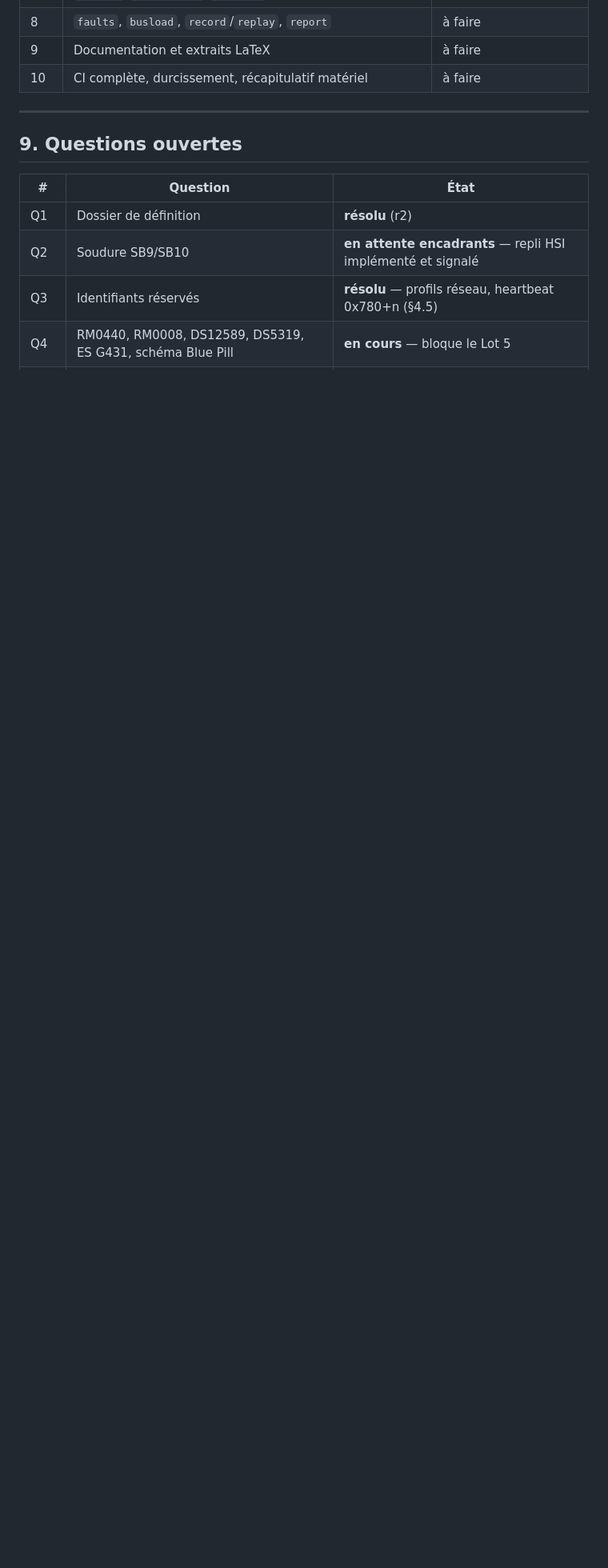
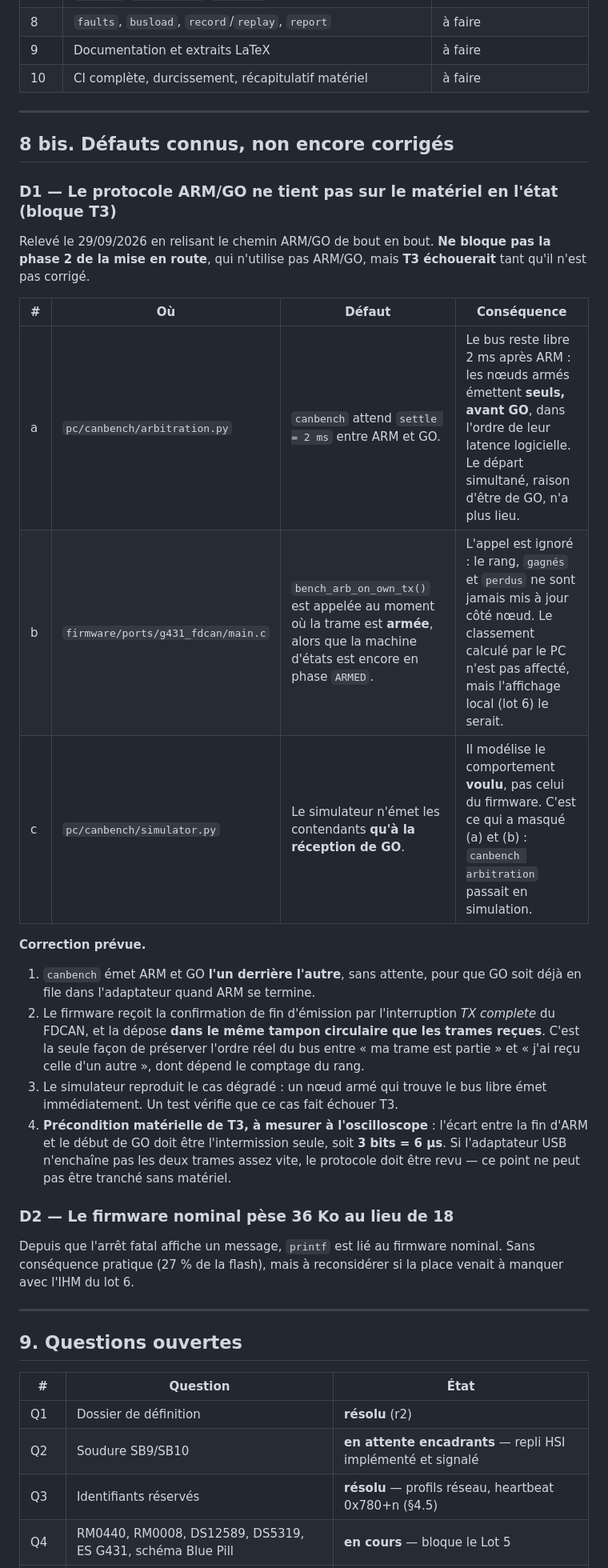
Before and after one commit to xopigun/Projet2A, a Markdown page: docs/PLAN.md, the part around the change. Shown at 80% size. GitHub-like rendering; blank space fills up the shorter version.

Commit message:
docs(plan): consigne les defauts du chemin ARM/GO, bloquants pour T3
Relus de bout en bout avant la premiere mise sous tension. Trois defauts, que
la simulation masquait :

- canbench attend 2 ms entre ARM et GO ; le bus reste libre et les noeuds armes
  emettent seuls, avant GO, ce qui annule le depart simultane ;
- le firmware fige son rang au moment ou il arme, pas quand sa trame part :
  l'appel est ignore et les compteurs embarques restent a zero ;
- le simulateur n'emet les contendants qu'a la reception de GO, modelisant le
  comportement voulu et non celui du firmware.

Ne bloque pas la phase 2 de la mise en route, qui n'utilise pas ARM/GO. La
correction prevue et la precondition materielle de T3 (ecart ARM->GO de 6 us a
l'oscilloscope) sont decrites dans PLAN.md, section 8 bis.

Co-Authored-By: Claude Opus 5.5 <noreply@anthropic.com>

```diff
--- a/docs/PLAN.md
+++ b/docs/PLAN.md
@@ -503,6 +503,43 @@ la mise en forme du rapport.
 
 ---
 
+## 8 bis. Défauts connus, non encore corrigés
+
+### D1 — Le protocole ARM/GO ne tient pas sur le matériel en l'état (bloque T3)
+
+Relevé le 29/09/2026 en relisant le chemin ARM/GO de bout en bout. **Ne bloque pas la phase 2
+de la mise en route**, qui n'utilise pas ARM/GO, mais **T3 échouerait** tant qu'il n'est pas
+corrigé.
+
+| # | Où | Défaut | Conséquence |
+|---|---|---|---|
+| a | `pc/canbench/arbitration.py` | `canbench` attend `settle = 2 ms` entre ARM et GO. | Le bus reste libre 2 ms après ARM : les nœuds armés émettent **seuls, avant GO**, dans l'ordre de leur latence logicielle. Le départ simultané, raison d'être de GO, n'a plus lieu. |
+| b | `firmware/ports/g431_fdcan/main.c` | `bench_arb_on_own_tx()` est appelée au moment où la trame est **armée**, alors que la machine d'états est encore en phase `ARMED`. | L'appel est ignoré : le rang, `gagnés` et `perdus` ne sont jamais mis à jour côté nœud. Le classement calculé par le PC n'est pas affecté, mais l'affichage local (lot 6) le serait. |
+| c | `pc/canbench/simulator.py` | Le simulateur n'émet les contendants **qu'à la réception de GO**. | Il modélise le comportement **voulu**, pas celui du firmware. C'est ce qui a masqué (a) et (b) : `canbench arbitration` passait en simulation. |
+
+**Correction prévue.**
+
+1. `canbench` émet ARM et GO **l'un derrière l'autre**, sans attente, pour que GO soit déjà en
+   file dans l'adaptateur quand ARM se termine.
+2. Le firmware reçoit la confirmation de fin d'émission par l'interruption *TX complete* du
+   FDCAN, et la dépose **dans le même tampon circulaire que les trames reçues**. C'est la seule
+   façon de préserver l'ordre réel du bus entre « ma trame est partie » et « j'ai reçu celle
+   d'un autre », dont dépend le comptage du rang.
+3. Le simulateur reproduit le cas dégradé : un nœud armé qui trouve le bus libre émet
+   immédiatement. Un test vérifie que ce cas fait échouer T3.
+4. **Précondition matérielle de T3, à mesurer à l'oscilloscope** : l'écart entre la fin d'ARM
+   et le début de GO doit être l'intermission seule, soit **3 bits = 6 µs**. Si l'adaptateur
+   USB n'enchaîne pas les deux trames assez vite, le protocole doit être revu — ce point ne
+   peut pas être tranché sans matériel.
+
+### D2 — Le firmware nominal pèse 36 Ko au lieu de 18
+
+Depuis que l'arrêt fatal affiche un message, `printf` est lié au firmware nominal. Sans
+conséquence pratique (27 % de la flash), mais à reconsidérer si la place venait à manquer
+avec l'IHM du lot 6.
+
+---
+
 ## 9. Questions ouvertes
 
 | # | Question | État |
```
